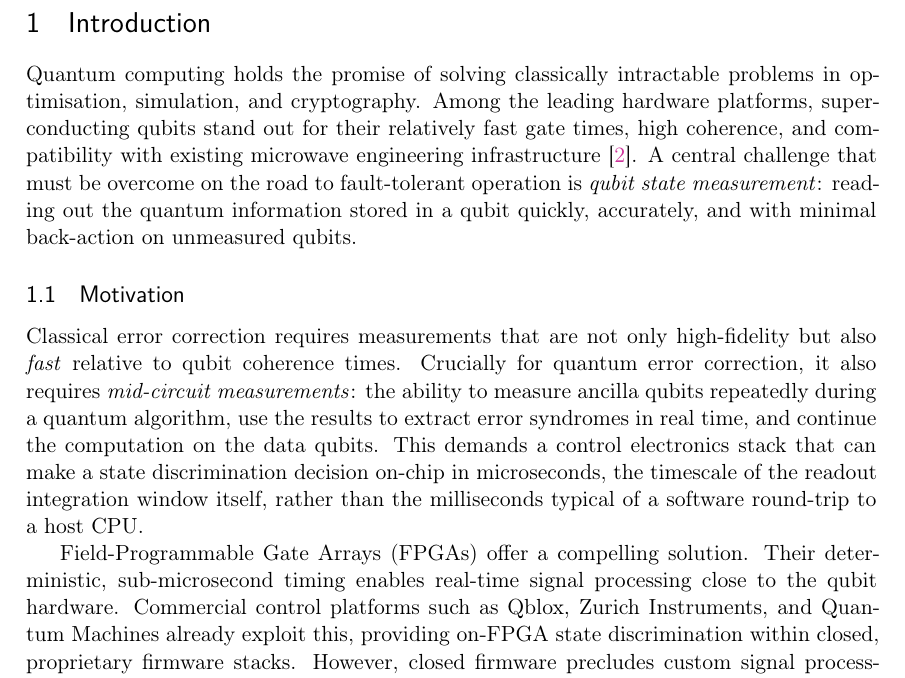
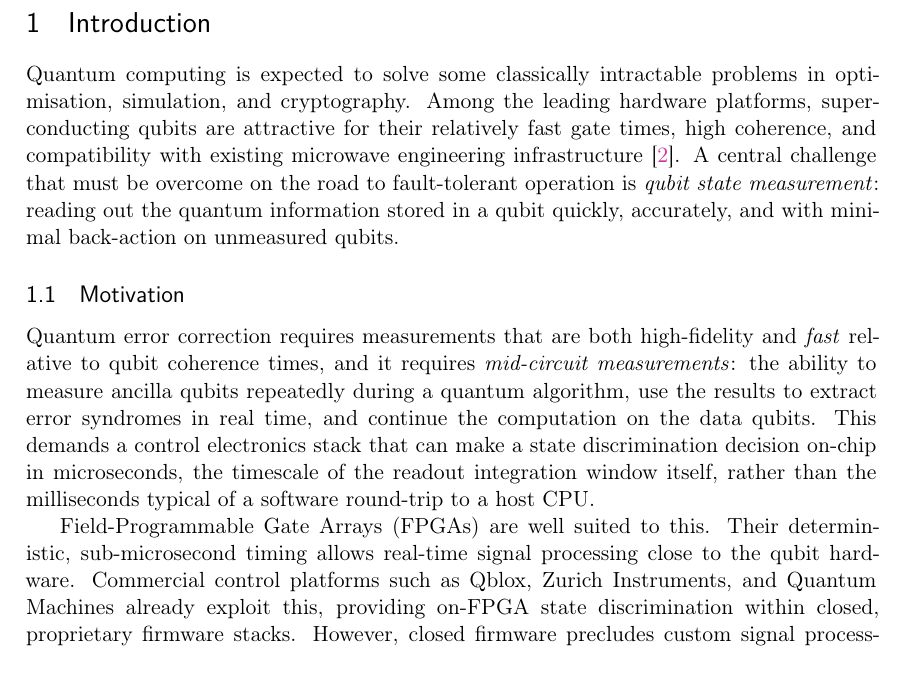
Before and after one commit to Enderb/mqst-tfm, a LaTeX document (main.tex, which reads chapters/01_introduction.tex): part of page 6 of 32, cut so that both start at the same text. Compiled offline with pdfLaTeX.

Commit message:
Introduction: de-cliche voice and fix "classical" -> "quantum" error correction
Reword the opener away from "holds the promise of", drop the "not only...but
also" and "compelling solution" constructions, and remove the "Crucially"
filler. Also fix a technical slip: the motivation paragraph is about quantum
error correction (ancilla measurement, syndrome extraction), not classical.

Co-Authored-By: Claude Opus 4.8 (1M context) <noreply@anthropic.com>
Claude-Session: https://claude.ai/code/session_011RhjWXpyaxsV3hpRuPBsfM

```diff
--- a/chapters/01_introduction.tex
+++ b/chapters/01_introduction.tex
@@ -2,10 +2,10 @@
 \section{Introduction}
 \label{sec:introduction}
 
-Quantum computing holds the promise of solving classically intractable problems
+Quantum computing is expected to solve some classically intractable problems
 in optimisation, simulation, and cryptography.  Among the leading hardware
-platforms, superconducting qubits stand out for their relatively fast gate times,
-high coherence, and compatibility with existing microwave engineering
+platforms, superconducting qubits are attractive for their relatively fast gate
+times, high coherence, and compatibility with existing microwave engineering
 infrastructure~\cite{Krantz2019}.  A central challenge that must be overcome on
 the road to fault-tolerant operation is \emph{qubit state measurement}: reading
 out the quantum information stored in a qubit quickly, accurately, and with
@@ -13,18 +13,17 @@ minimal back-action on unmeasured qubits.
 
 \subsection{Motivation}
 
-Classical error correction requires measurements that are not only high-fidelity
-but also \emph{fast} relative to qubit coherence times.  Crucially for quantum
-error correction, it also requires \emph{mid-circuit measurements}: the ability to
-measure ancilla qubits repeatedly during a quantum algorithm, use the results to
-extract error syndromes in real time, and continue the computation on the data
-qubits.  This demands a control electronics stack that can make a state
+Quantum error correction requires measurements that are both high-fidelity and
+\emph{fast} relative to qubit coherence times, and it requires
+\emph{mid-circuit measurements}: the ability to measure ancilla qubits repeatedly
+during a quantum algorithm, use the results to extract error syndromes in real
+time, and continue the computation on the data qubits.  This demands a control electronics stack that can make a state
 discrimination decision on-chip in microseconds, the timescale of the readout
 integration window itself, rather than the milliseconds typical of a software
 round-trip to a host CPU.
 
-Field-Programmable Gate Arrays (FPGAs) offer a compelling solution.  Their
-deterministic, sub-microsecond timing enables real-time signal processing close
+Field-Programmable Gate Arrays (FPGAs) are well suited to this.  Their
+deterministic, sub-microsecond timing allows real-time signal processing close
 to the qubit hardware.  Commercial control platforms such as Qblox, Zurich
 Instruments, and Quantum Machines already exploit this, providing on-FPGA state
 discrimination within closed, proprietary firmware stacks.  However, closed
```
Also changed, not shown: main.pdf.
